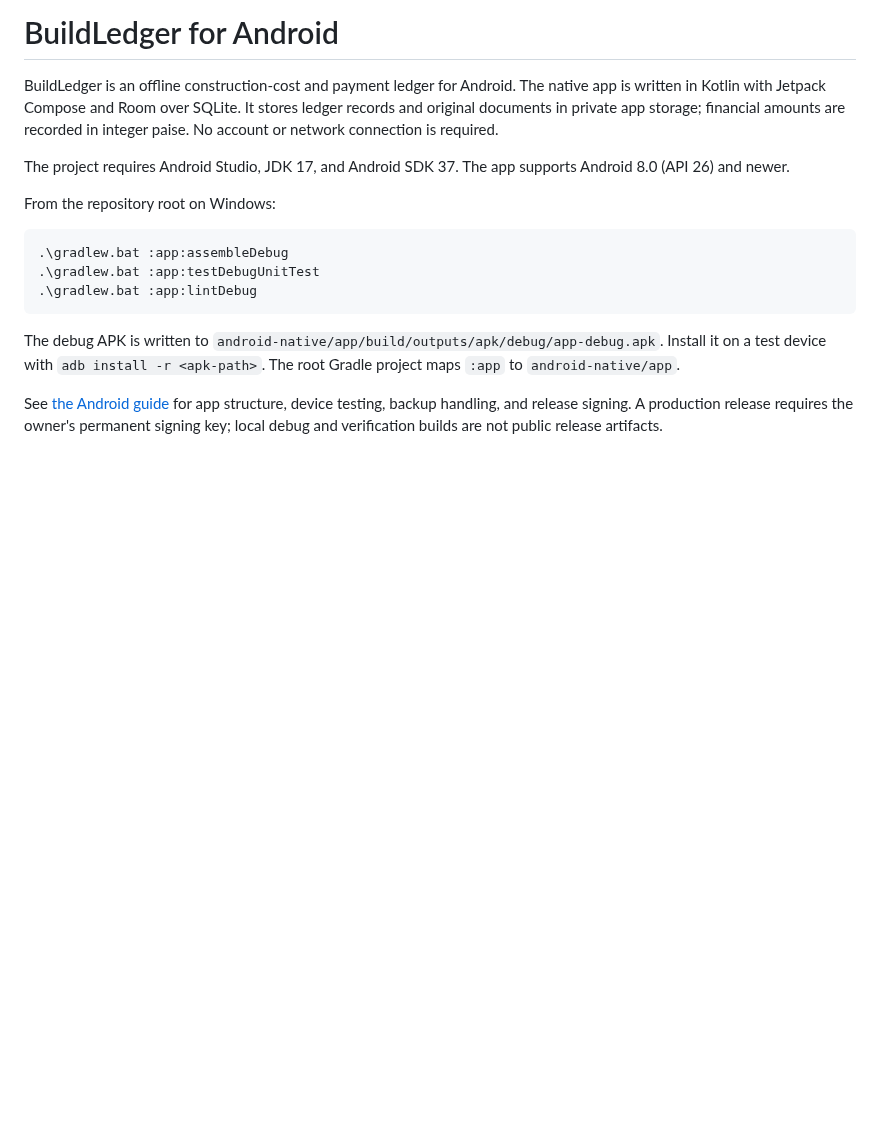
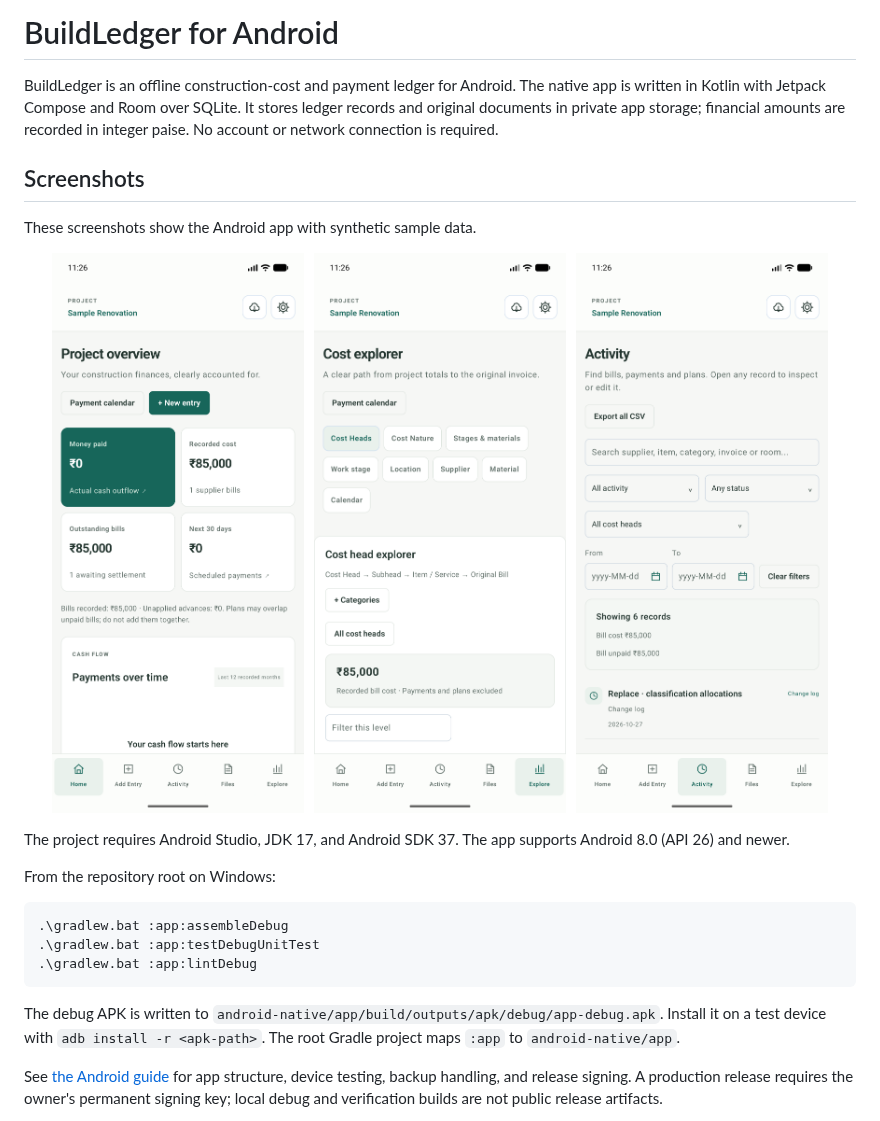
Before and after one commit to GurucharanSavanth/ConstructionLedger, a Markdown page: README.md, the part around the change. Drawn GitHub-style; pictures changed too: android-native/screenshots/activity.png (added), android-native/screenshots/dashboard.png (added), android-native/screenshots/explore.png (added); blank space fills up the shorter version.

Commit message:
Fix Android CI SDK setup and add screenshots

```diff
--- a/README.md
+++ b/README.md
@@ -5,6 +5,16 @@ native app is written in Kotlin with Jetpack Compose and Room over SQLite. It
 stores ledger records and original documents in private app storage; financial
 amounts are recorded in integer paise. No account or network connection is
 required.
+
+## Screenshots
+
+These screenshots show the Android app with synthetic sample data.
+
+<p align="center">
+  <img src="android-native/screenshots/dashboard.png" width="31%" alt="Project overview dashboard with sample bill totals" />
+  <img src="android-native/screenshots/explore.png" width="31%" alt="Cost explorer showing a sample cost category total" />
+  <img src="android-native/screenshots/activity.png" width="31%" alt="Activity screen showing the sample bill and audit history" />
+</p>
 
 The project requires Android Studio, JDK 17, and Android SDK 37. The app
 supports Android 8.0 (API 26) and newer.
```
Also changed, not shown: 1 other file.
